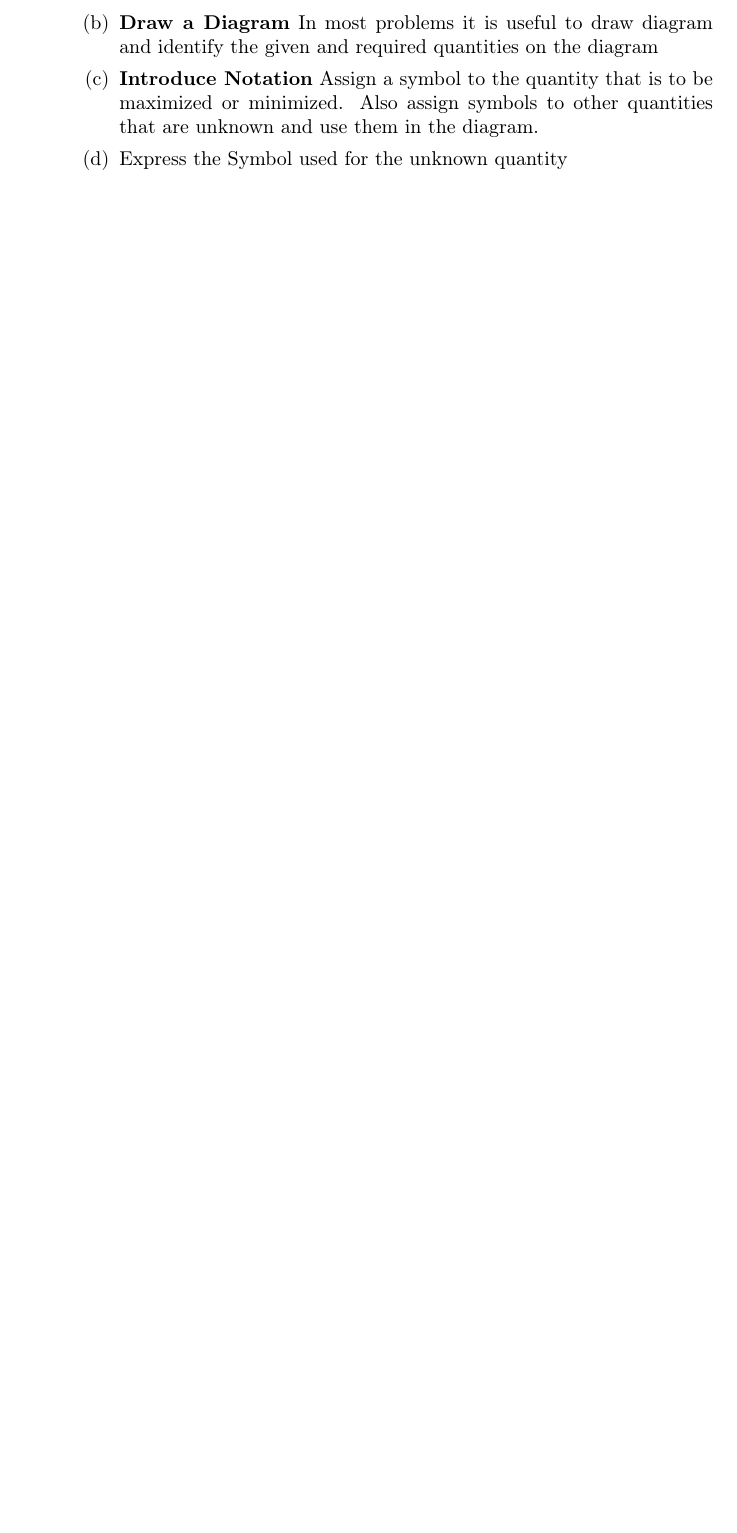
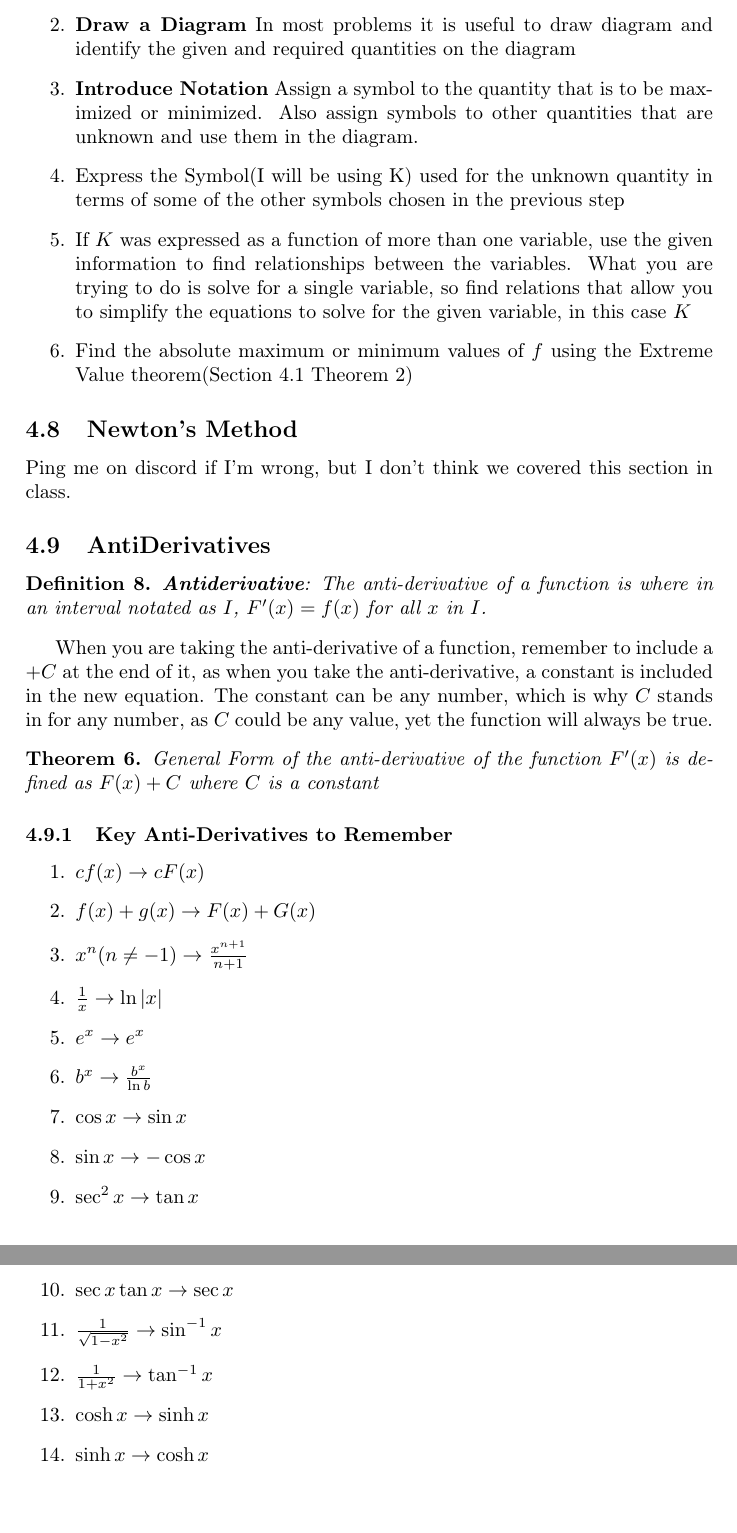
Before and after one commit to fuzesmonk/Math-251-Notes, a LaTeX document (Math Notes.tex): part of page 8 of 8 before the commit and two parts of pages 8 and 9 of 9 after it, the two joined at a grey line, cut so that both start at the same text, the shorter picture padded with empty space. Compiled offline with pdfLaTeX.

Commit message:
Now includes sections 4.5 through 4.9

```diff
--- a/Math Notes.tex
+++ b/Math Notes.tex
@@ -317,11 +318,41 @@ Not Applicable due to Professor Wong not letting us use graphing calculators.
 
 			\item \textbf{Introduce Notation} Assign a symbol to the quantity that is to be maximized or minimized. Also assign symbols to other quantities that are unknown and use them in the diagram.
 
-			\item Express the Symbol used for the unknown quantity
+			\item Express the Symbol(I will be using K) used for the unknown quantity in terms of some of the other symbols chosen in the previous step
+
+			\item If $K$ was expressed as a function of more than one variable, use the given information to find relationships between the variables. What you are trying to do is solve for a single variable, so find relations that allow you to simplify the equations to solve for the given variable, in this case $K$
+
+			\item Find the absolute maximum or minimum values of $f$ using the Extreme Value theorem(Section 4.1 Theorem 2)
 		\end{enumerate}
 
+\subsection{Newton's Method}
+	Ping me on discord if I'm wrong, but I don't think we covered this section in class.
 
+\subsection{AntiDerivatives}
+	\begin{definition}
+		\textbf{Antiderivative}: The anti-derivative of a function is where in an interval notated as $I$, $F'(x) = f(x)$ for all $x$ in $I$.
+	\end{definition}
+	When you are taking the anti-derivative of a function, remember to include a $+C$ at the end of it, as when you take the anti-derivative, a constant is included in the new equation. The constant can be any number, which is why $C$ stands in for any number, as $C$ could be any value, yet the function will always be true.
+	\begin{theorem}
+		General Form of the anti-derivative of the function $F'(x)$ is defined as $F(x) + C$ where $C$ is a constant
+	\end{theorem}
 
+	\subsubsection{Key Anti-Derivatives to Remember}
+		\begin{enumerate}
+				\item $cf(x) \rightarrow cF(x)$
+				\item $f(x) + g(x) \rightarrow F(x) + G(x)$
+				\item $x^{n}(n \neq -1) \rightarrow \frac{x^{n+1}}{n+1}$
+				\item $\frac{1}{x} \rightarrow \ln{|x|}$
+				\item $e^{x} \rightarrow e^{x}$
+				\item $b^{x} \rightarrow \frac{b^{x}}{\ln{b}}$
+				\item $\cos{x} \rightarrow \sin{x} $
+				\item $\sin{x} \rightarrow -\cos{x}$
+				\item $\sec^{2}{x} \rightarrow \tan{x}$
+				\item $\sec{x} \tan{x} \rightarrow \sec{x}$
+				\item $\frac{1}{\sqrt{1-x^{2}}} \rightarrow \sin^{-1}{x}$
+				\item $\frac{1}{1+x^{2}} \rightarrow \tan^{-1}{x}$
+				\item $\cosh{x} \rightarrow \sinh{x}$
+				\item $\sinh{x} \rightarrow \cosh{x}$
 		\end{enumerate}
 
 
```
Also changed, not shown: Math Notes.pdf, Math Notes.tex (3 more changed lines), 3 other files.
